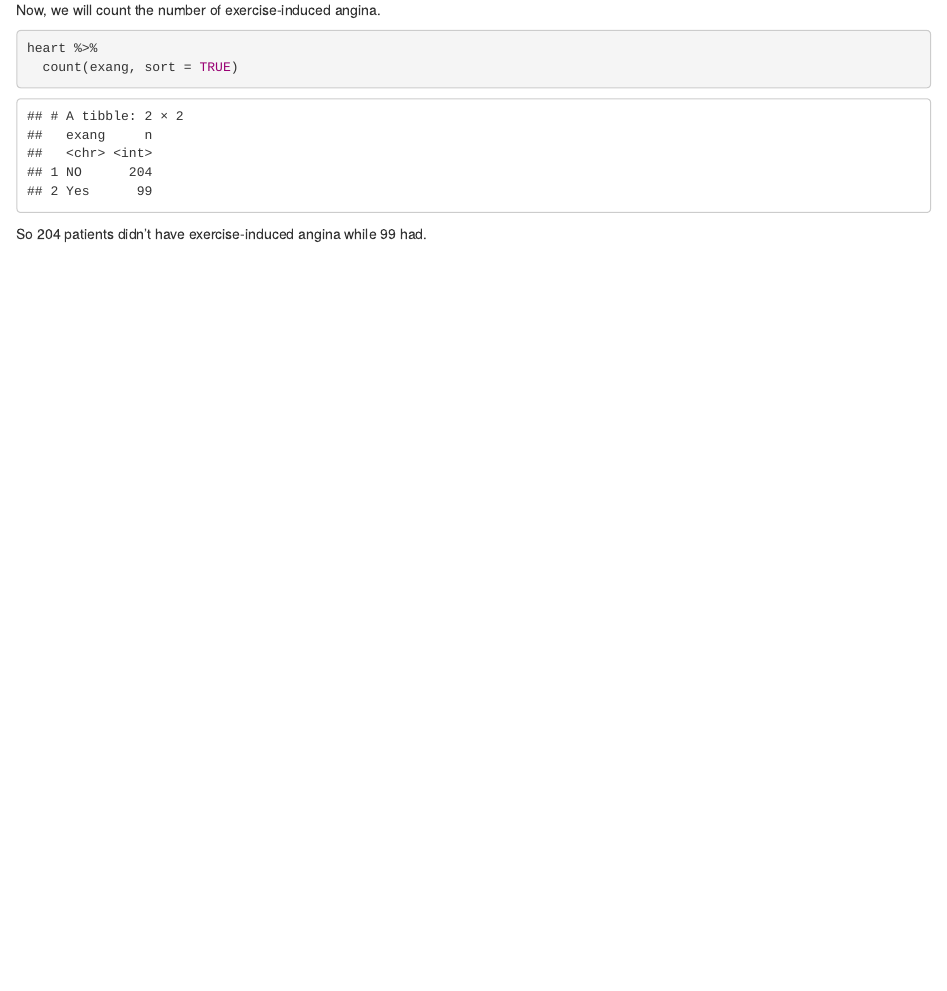
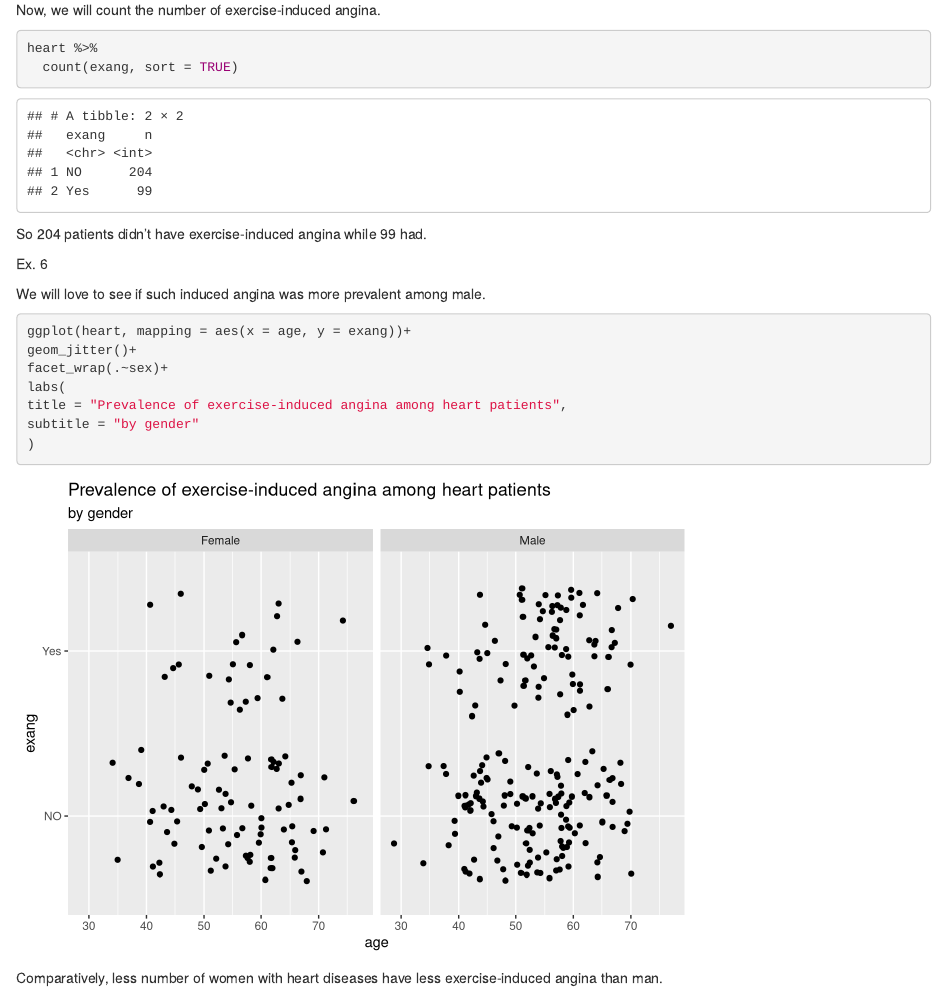
Before and after one commit to nischal57/project, an R Markdown document (project.Rmd): the page in a window 1100 px wide, from 4370 px down. Rendered offline with R 4.5, knitr and Pandoc, with nearby package versions; code that draws random numbers runs with fixed seeds of ours.

Commit message:
analysis added.

````diff
--- a/project.Rmd
+++ b/project.Rmd
@@ -148,3 +148,20 @@ heart %>%
 ```
 
  So 204 patients didn't have exercise-induced angina while 99 had.
+
+
+Ex. 6
+
+We will love to see if such induced angina was more prevalent among male.
+
+```{r}
+ggplot(heart, mapping = aes(x = age, y = exang))+
+geom_jitter()+
+facet_wrap(.~sex)+
+labs(
+title = "Prevalence of exercise-induced angina among heart patients",
+subtitle = "by gender"
+)
+```
+
+Comparatively, less number of women with heart diseases have less exercise-induced angina than man.
````
Also changed, not shown: project.html.
